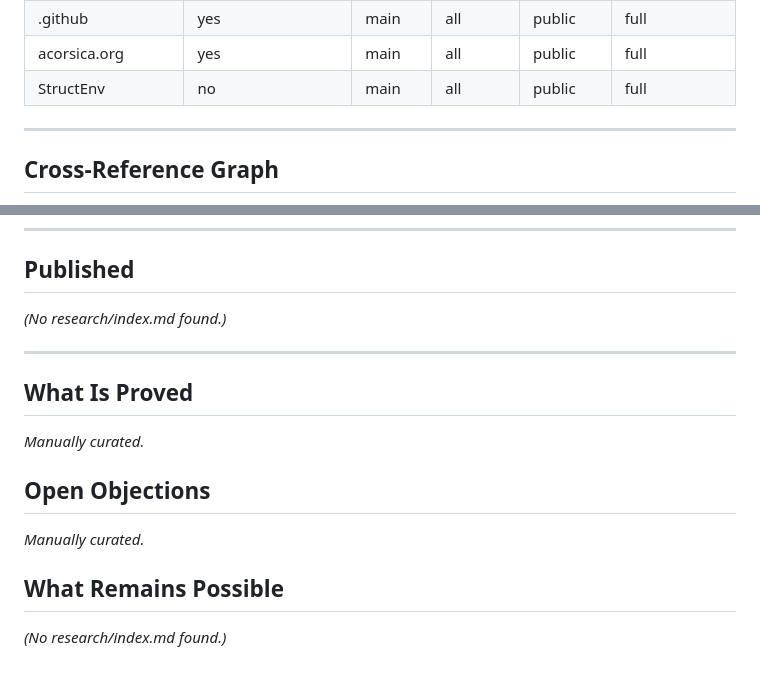
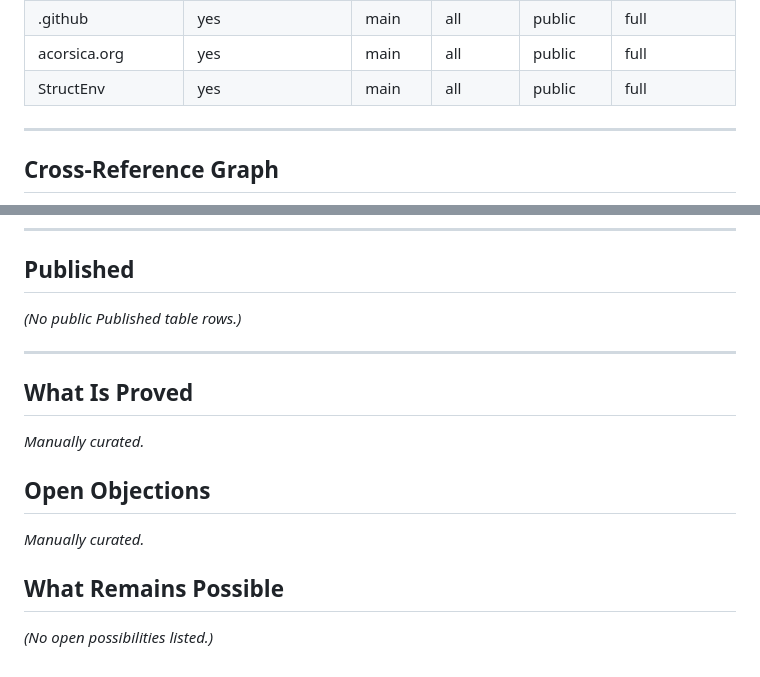
Before and after one commit to JeanHuguesRobert/StructEnv, a Markdown page: research/corpus-status.md, 2 parts joined by grey strips. GitHub-like rendering.

```diff
--- a/research/corpus-status.md
+++ b/research/corpus-status.md
@@ -43,7 +43,7 @@ provenance:
 | Kudos | yes | main | all | public | full |
 | .github | yes | main | all | public | full |
 | acorsica.org | yes | main | all | public | full |
-| StructEnv | no | main | all | public | full |
+| StructEnv | yes | main | all | public | full |
 <!-- END_AUTO: registered_repos -->
 ---
 
@@ -600,7 +600,7 @@ graph LR
 
 ## Published
 <!-- BEGIN_AUTO: published -->
-*(No research/index.md found.)*
+*(No public Published table rows.)*
 <!-- END_AUTO: published -->
 ---
 
@@ -614,5 +614,5 @@ _Manually curated._
 
 ## What Remains Possible
 <!-- BEGIN_AUTO: possibilities -->
-*(No research/index.md found.)*
+*(No open possibilities listed.)*
 <!-- END_AUTO: possibilities -->
```
Also changed, not shown: research/concepts.md (added, +26 -0 lines), research/index.md (added, +34 -0 lines).
